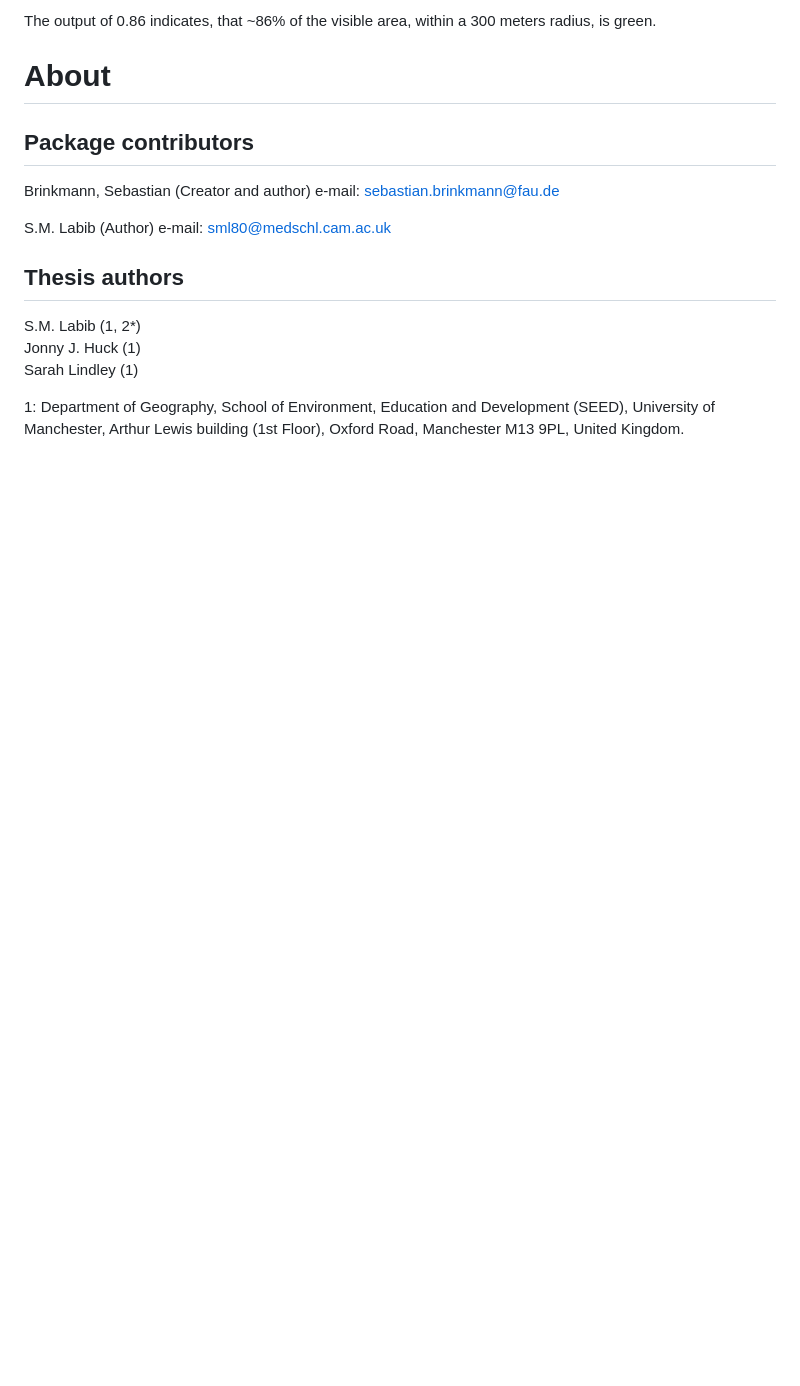
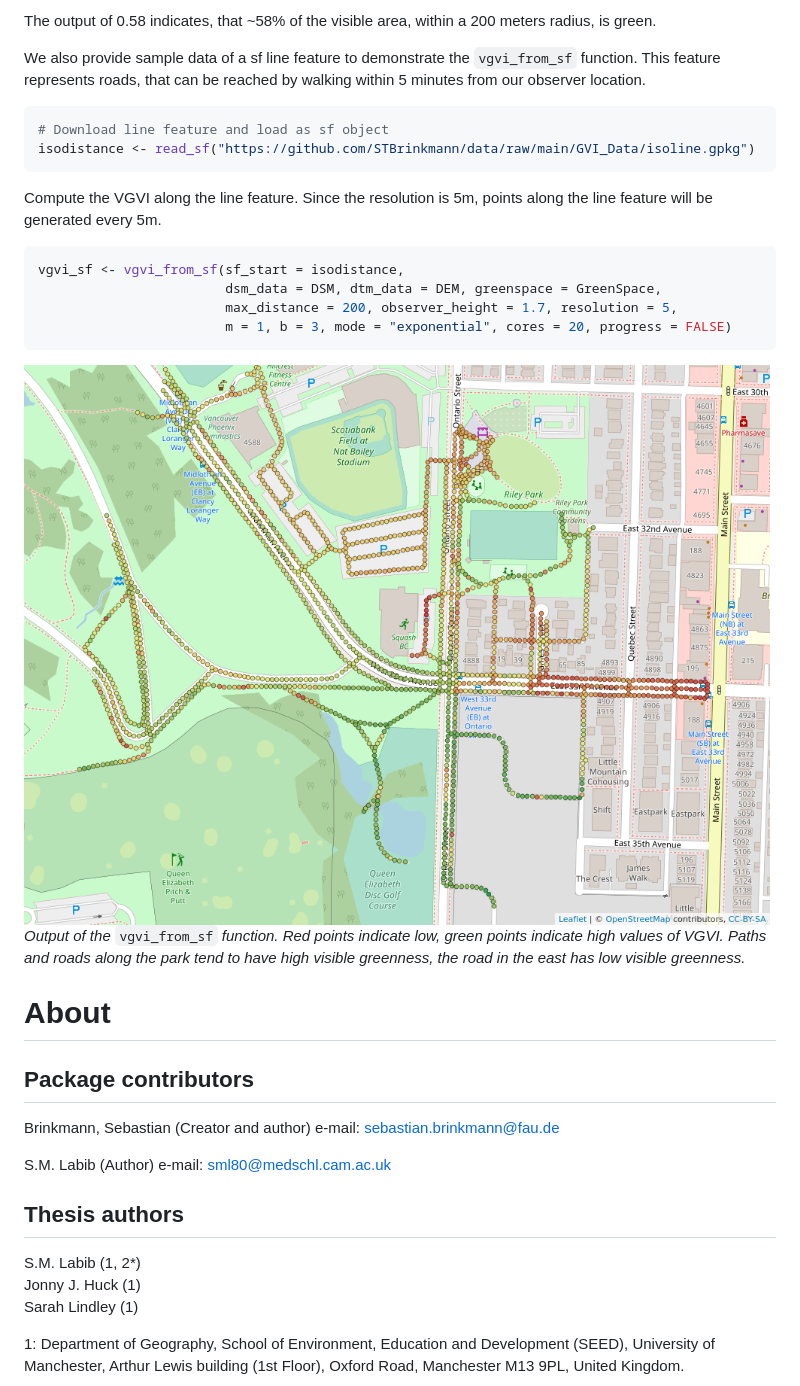
Before and after one commit to gisdarcon/GVI, a Markdown page: README.md, the part around the change printed below. GitHub-like rendering; pictures changed too: docs/VGVI_Isoline.png (added); blank space fills up the shorter version.

````diff
--- a/README.md
+++ b/README.md
@@ -157,7 +167,31 @@ vgvi(viewshed = viewshed1, sf_start = observer, greenspace = GreenSpace, m = 0.5
 ```
 
-The output of 0.86 indicates, that \~86% of the visible area, within a
-300 meters radius, is green.
+The output of 0.58 indicates, that \~58% of the visible area, within a
+200 meters radius, is green.
+
+We also provide sample data of a sf line feature to demonstrate the
+`vgvi_from_sf` function. This feature represents roads, that can be
+reached by walking within 5 minutes from our observer location.
+
+``` r
+# Download line feature and load as sf object
+isodistance <- read_sf("https://github.com/STBrinkmann/data/raw/main/GVI_Data/isoline.gpkg")
+```
+
+Compute the VGVI along the line feature. Since the resolution is 5m,
+points along the line feature will be generated every 5m.
+
+``` r
+vgvi_sf <- vgvi_from_sf(sf_start = isodistance,
+                        dsm_data = DSM, dtm_data = DEM, greenspace = GreenSpace,
+                        max_distance = 200, observer_height = 1.7, resolution = 5,
+                        m = 1, b = 3, mode = "exponential", cores = 20, progress = FALSE)
+```
+
+![](docs/VGVI_Isoline.png) *Output of the* `vgvi_from_sf` *function. Red
+points indicate low, green points indicate high values of VGVI. Paths
+and roads along the park tend to have high visible greenness, the road
+in the east has low visible greenness.*
 
 # About
 
````
Also changed, not shown: other parts of README.md (+80 -70 lines), man/figures/README-unnamed-chunk-4-1.png, 1 other file.
